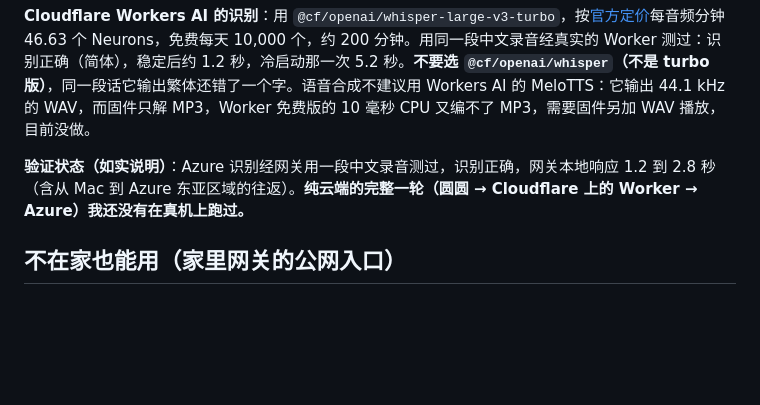
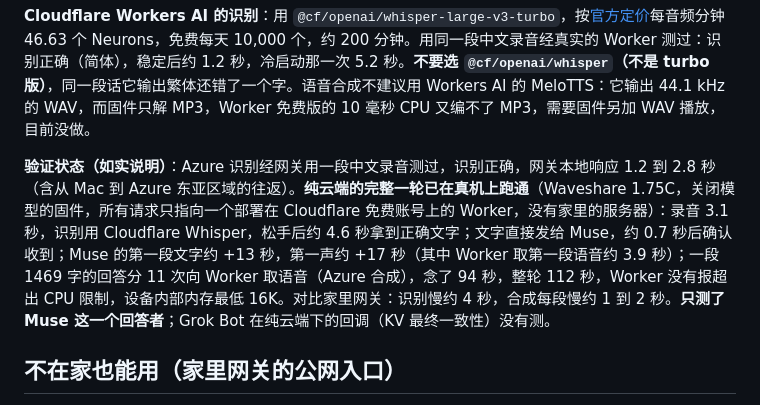
Before and after one commit to burndown/esp32-twinmate, a Markdown page: README.md, the part around the change. GitHub-like rendering; blank space fills up the shorter version.

Commit message:
Cloud-only profile verified on the device (Muse path, Cloudflare Whisper, Azure TTS)
Co-Authored-By: Claude Sonnet 5.5 <noreply@anthropic.com>

```diff
--- a/README.md
+++ b/README.md
@@ -62,7 +62,7 @@ Azure 的音色很多：设置页的"刷新完整列表"会用你的密钥向 Az
 
 **Cloudflare Workers AI 的识别**：用 `@cf/openai/whisper-large-v3-turbo`，按[官方定价](https://developers.cloudflare.com/workers-ai/platform/pricing/)每音频分钟 46.63 个 Neurons，免费每天 10,000 个，约 200 分钟。用同一段中文录音经真实的 Worker 测过：识别正确（简体），稳定后约 1.2 秒，冷启动那一次 5.2 秒。**不要选 `@cf/openai/whisper`（不是 turbo 版）**，同一段话它输出繁体还错了一个字。语音合成不建议用 Workers AI 的 MeloTTS：它输出 44.1 kHz 的 WAV，而固件只解 MP3，Worker 免费版的 10 毫秒 CPU 又编不了 MP3，需要固件另加 WAV 播放，目前没做。
 
-**验证状态（如实说明）**：Azure 识别经网关用一段中文录音测过，识别正确，网关本地响应 1.2 到 2.8 秒（含从 Mac 到 Azure 东亚区域的往返）。**纯云端的完整一轮（圆圆 → Cloudflare 上的 Worker → Azure）我还没有在真机上跑过。**
+**验证状态（如实说明）**：Azure 识别经网关用一段中文录音测过，识别正确，网关本地响应 1.2 到 2.8 秒（含从 Mac 到 Azure 东亚区域的往返）。**纯云端的完整一轮已在真机上跑通**（Waveshare 1.75C，关闭模型的固件，所有请求只指向一个部署在 Cloudflare 免费账号上的 Worker，没有家里的服务器）：录音 3.1 秒，识别用 Cloudflare Whisper，松手后约 4.6 秒拿到正确文字；文字直接发给 Muse，约 0.7 秒后确认收到；Muse 的第一段文字约 +13 秒，第一声约 +17 秒（其中 Worker 取第一段语音约 3.9 秒）；一段 1469 字的回答分 11 次向 Worker 取语音（Azure 合成），念了 94 秒，整轮 112 秒，Worker 没有报超出 CPU 限制，设备内部内存最低 16K。对比家里网关：识别慢约 4 秒，合成每段慢约 1 到 2 秒。**只测了 Muse 这一个回答者**；Grok Bot 在纯云端下的回调（KV 最终一致性）没有测。
 
 ## 不在家也能用（家里网关的公网入口）
 
```
